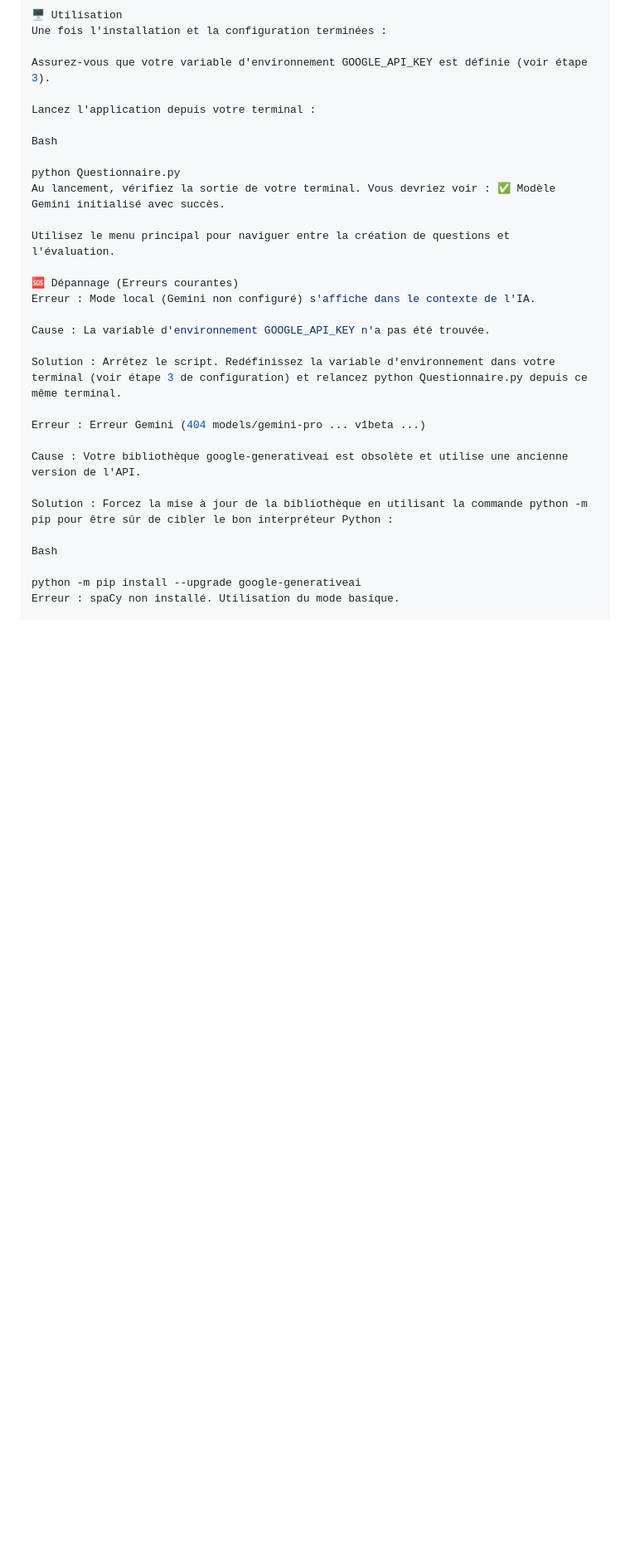
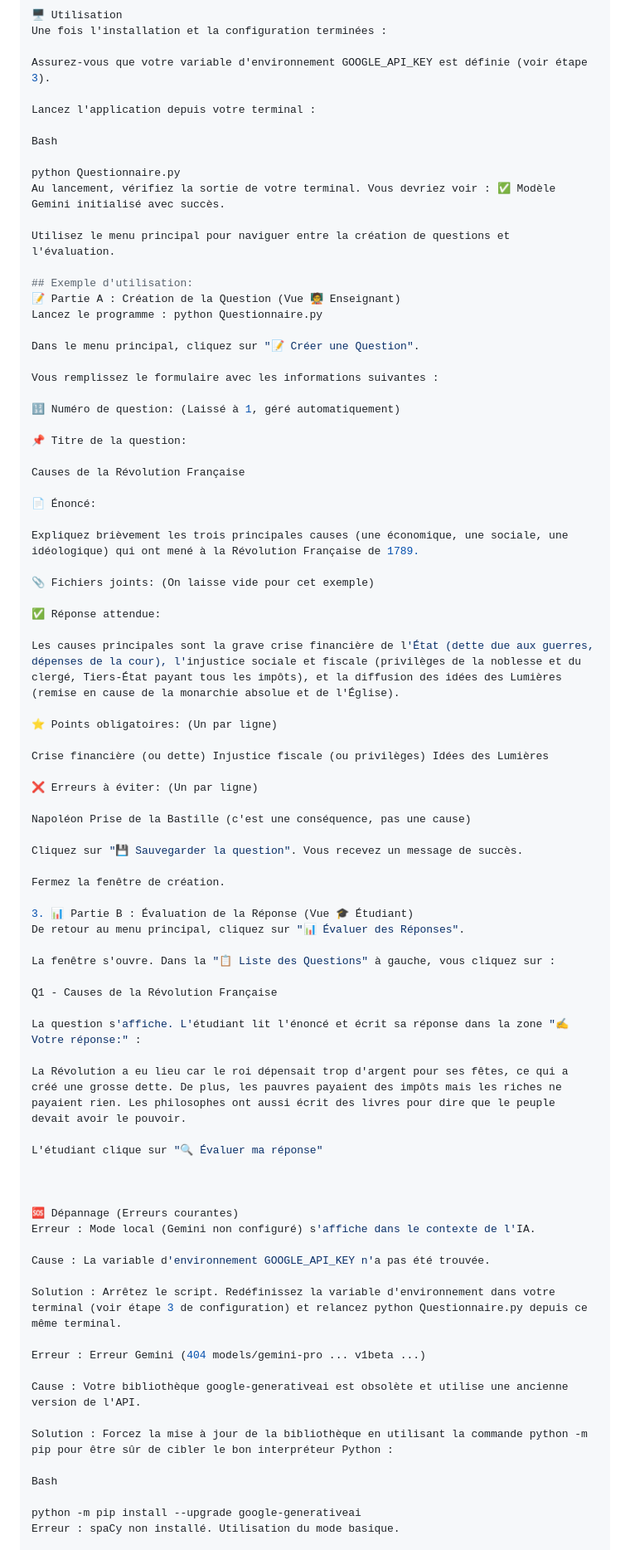
Before and after one commit to hyosua/projet_python, a Markdown page: README.md, the part around the change. Shown: that part at 83% size. Drawn GitHub-style; blank space fills up the shorter version.

Commit message:
Ajouter un exemple d'utilisation au README
Ajout d'un exemple d'utilisation détaillé pour la création et l'évaluation des questions, y compris des instructions et des erreurs courantes.

```diff
--- a/README.md
+++ b/README.md
@@ -120,6 +120,57 @@ Au lancement, vérifiez la sortie de votre terminal. Vous devriez voir : ✅ Mod
 
 Utilisez le menu principal pour naviguer entre la création de questions et l'évaluation.
 
+## Exemple d'utilisation:
+📝 Partie A : Création de la Question (Vue 🧑‍🏫 Enseignant)
+Lancez le programme : python Questionnaire.py
+
+Dans le menu principal, cliquez sur "📝 Créer une Question".
+
+Vous remplissez le formulaire avec les informations suivantes :
+
+🔢 Numéro de question: (Laissé à 1, géré automatiquement)
+
+📌 Titre de la question:
+
+Causes de la Révolution Française
+
+📄 Énoncé:
+
+Expliquez brièvement les trois principales causes (une économique, une sociale, une idéologique) qui ont mené à la Révolution Française de 1789.
+
+📎 Fichiers joints: (On laisse vide pour cet exemple)
+
+✅ Réponse attendue:
+
+Les causes principales sont la grave crise financière de l'État (dette due aux guerres, dépenses de la cour), l'injustice sociale et fiscale (privilèges de la noblesse et du clergé, Tiers-État payant tous les impôts), et la diffusion des idées des Lumières (remise en cause de la monarchie absolue et de l'Église).
+
+⭐ Points obligatoires: (Un par ligne)
+
+Crise financière (ou dette) Injustice fiscale (ou privilèges) Idées des Lumières
+
+❌ Erreurs à éviter: (Un par ligne)
+
+Napoléon Prise de la Bastille (c'est une conséquence, pas une cause)
+
+Cliquez sur "💾 Sauvegarder la question". Vous recevez un message de succès.
+
+Fermez la fenêtre de création.
+
+3. 📊 Partie B : Évaluation de la Réponse (Vue 🎓 Étudiant)
+De retour au menu principal, cliquez sur "📊 Évaluer des Réponses".
+
+La fenêtre s'ouvre. Dans la "📋 Liste des Questions" à gauche, vous cliquez sur :
+
+Q1 - Causes de la Révolution Française
+
+La question s'affiche. L'étudiant lit l'énoncé et écrit sa réponse dans la zone "✍️ Votre réponse:" :
+
+La Révolution a eu lieu car le roi dépensait trop d'argent pour ses fêtes, ce qui a créé une grosse dette. De plus, les pauvres payaient des impôts mais les riches ne payaient rien. Les philosophes ont aussi écrit des livres pour dire que le peuple devait avoir le pouvoir.
+
+L'étudiant clique sur "🔍 Évaluer ma réponse"
+
+
+
 🆘 Dépannage (Erreurs courantes)
 Erreur : Mode local (Gemini non configuré) s'affiche dans le contexte de l'IA.
 
```
